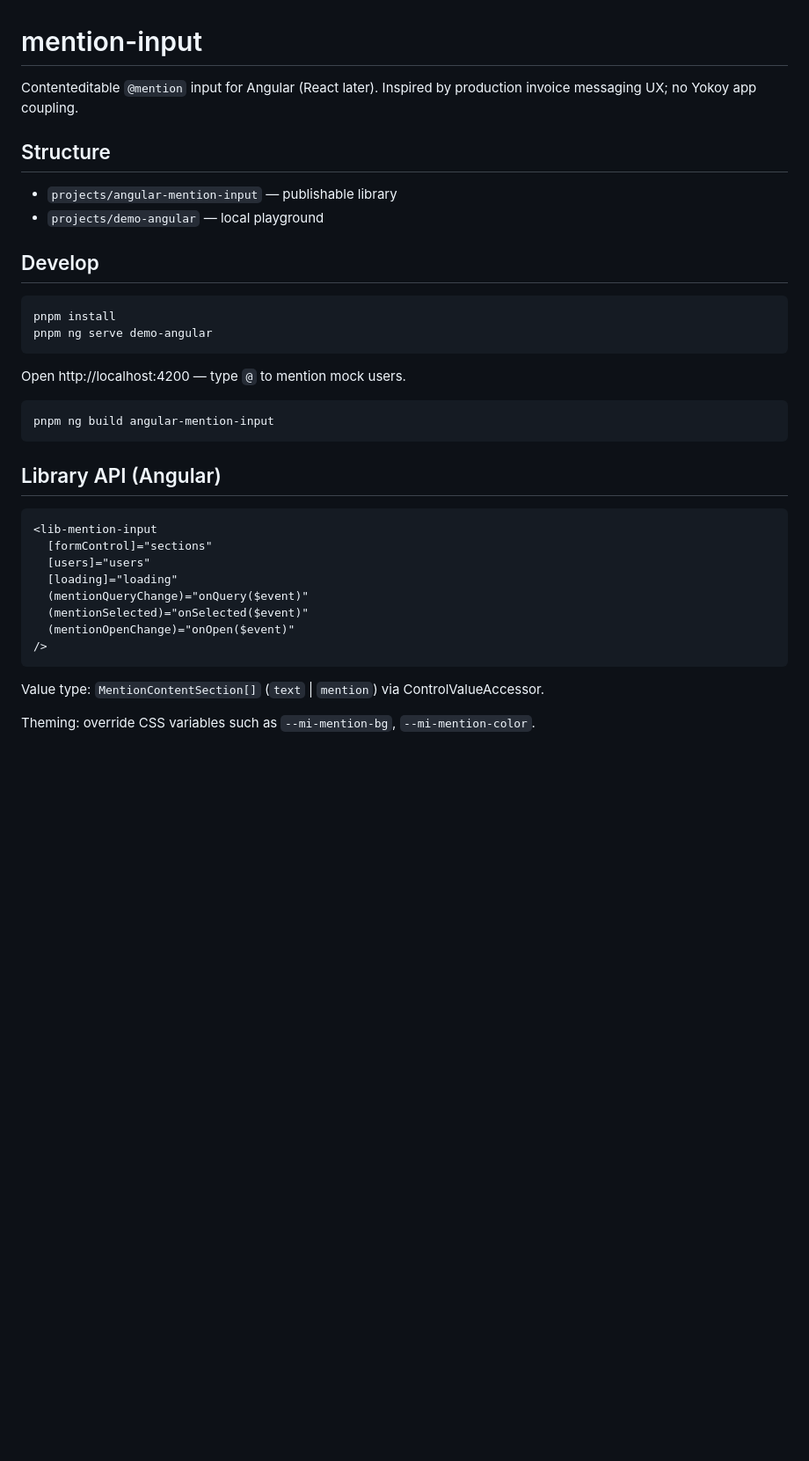
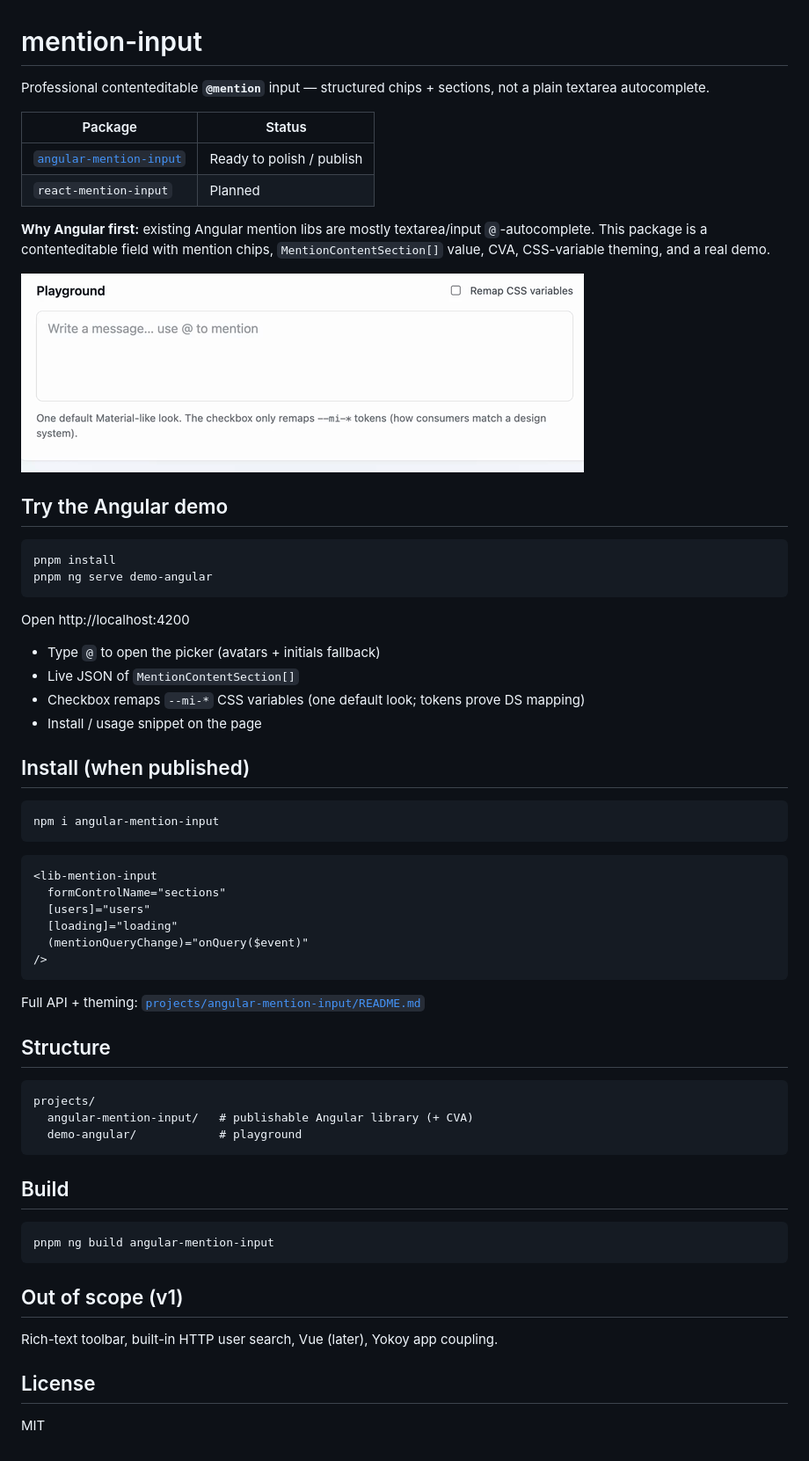
Before and after one commit to mojsica/mention-input, a Markdown page: README.md, the part around the change. Shown at 88% size. GitHub-like rendering; pictures changed too: docs/assets/angular-mention-demo.gif (added); blank space fills up the shorter version.

````diff
--- a/README.md
+++ b/README.md
@@ -1,38 +1,65 @@
 # mention-input
 
-Contenteditable `@mention` input for Angular (React later). Inspired by production invoice messaging UX; no Yokoy app coupling.
+Professional contenteditable **`@mention`** input — structured chips + sections, not a plain textarea autocomplete.
 
-## Structure
+| Package | Status |
+|---------|--------|
+| [`angular-mention-input`](./projects/angular-mention-input) | Ready to polish / publish |
+| `react-mention-input` | Planned |
 
-- `projects/angular-mention-input` — publishable library
-- `projects/demo-angular` — local playground
+**Why Angular first:** existing Angular mention libs are mostly textarea/input `@`-autocomplete. This package is a contenteditable field with mention chips, `MentionContentSection[]` value, CVA, CSS-variable theming, and a real demo.
 
-## Develop
+![angular-mention-input demo](./docs/assets/angular-mention-demo.gif)
+
+## Try the Angular demo
 
 ```bash
 pnpm install
 pnpm ng serve demo-angular
 ```
 
-Open http://localhost:4200 — type `@` to mention mock users.
+Open http://localhost:4200
+
+- Type `@` to open the picker (avatars + initials fallback)
+- Live JSON of `MentionContentSection[]`
+- Checkbox remaps `--mi-*` CSS variables (one default look; tokens prove DS mapping)
+- Install / usage snippet on the page
+
+## Install (when published)
+
+```bash
+npm i angular-mention-input
+```
+
+```html
+<lib-mention-input
+  formControlName="sections"
+  [users]="users"
+  [loading]="loading"
+  (mentionQueryChange)="onQuery($event)"
+/>
+```
+
+Full API + theming: [`projects/angular-mention-input/README.md`](./projects/angular-mention-input/README.md)
+
+## Structure
+
+```text
+projects/
+  angular-mention-input/   # publishable Angular library (+ CVA)
+  demo-angular/            # playground
+```
+
+## Build
 
 ```bash
 pnpm ng build angular-mention-input
 ```
 
-## Library API (Angular)
+## Out of scope (v1)
 
-```html
-<lib-mention-input
-  [formControl]="sections"
-  [users]="users"
-  [loading]="loading"
-  (mentionQueryChange)="onQuery($event)"
-  (mentionSelected)="onSelected($event)"
-  (mentionOpenChange)="onOpen($event)"
-/>
-```
+Rich-text toolbar, built-in HTTP user search, Vue (later), Yokoy app coupling.
 
-Value type: `MentionContentSection[]` (`text` | `mention`) via ControlValueAccessor.
+## License
 
-Theming: override CSS variables such as `--mi-mention-bg`, `--mi-mention-color`.
+MIT
````
Also changed, not shown: projects/angular-mention-input/README.md (+104 -51 lines), 5 other files.
